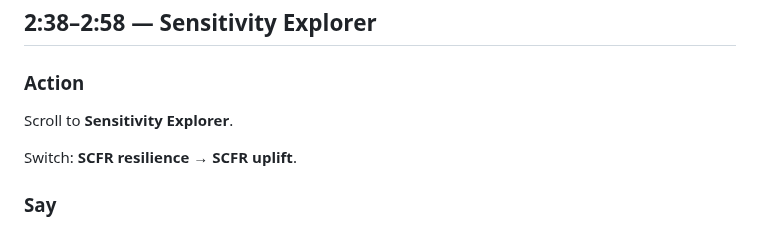
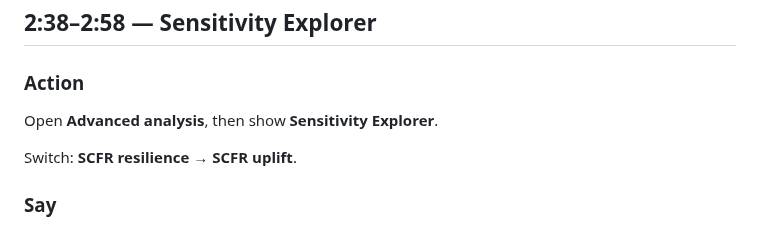
Before and after one commit to rostys-fintech/cloudrescue-scfr, a Markdown page: docs/video-storyboard.md, the part around the change. GitHub-like rendering.

Commit message:
Sync video-storyboard.md with clean progressive-disclosure UI

```diff
--- a/docs/video-storyboard.md
+++ b/docs/video-storyboard.md
@@ -181,7 +181,7 @@ Hold the screen for ~2 seconds.
 ## 2:38–2:58 — Sensitivity Explorer
 
 ### Action
-Scroll to **Sensitivity Explorer**.
+Open **Advanced analysis**, then show **Sensitivity Explorer**.
 
 Switch:
 **SCFR resilience → SCFR uplift**.
```
